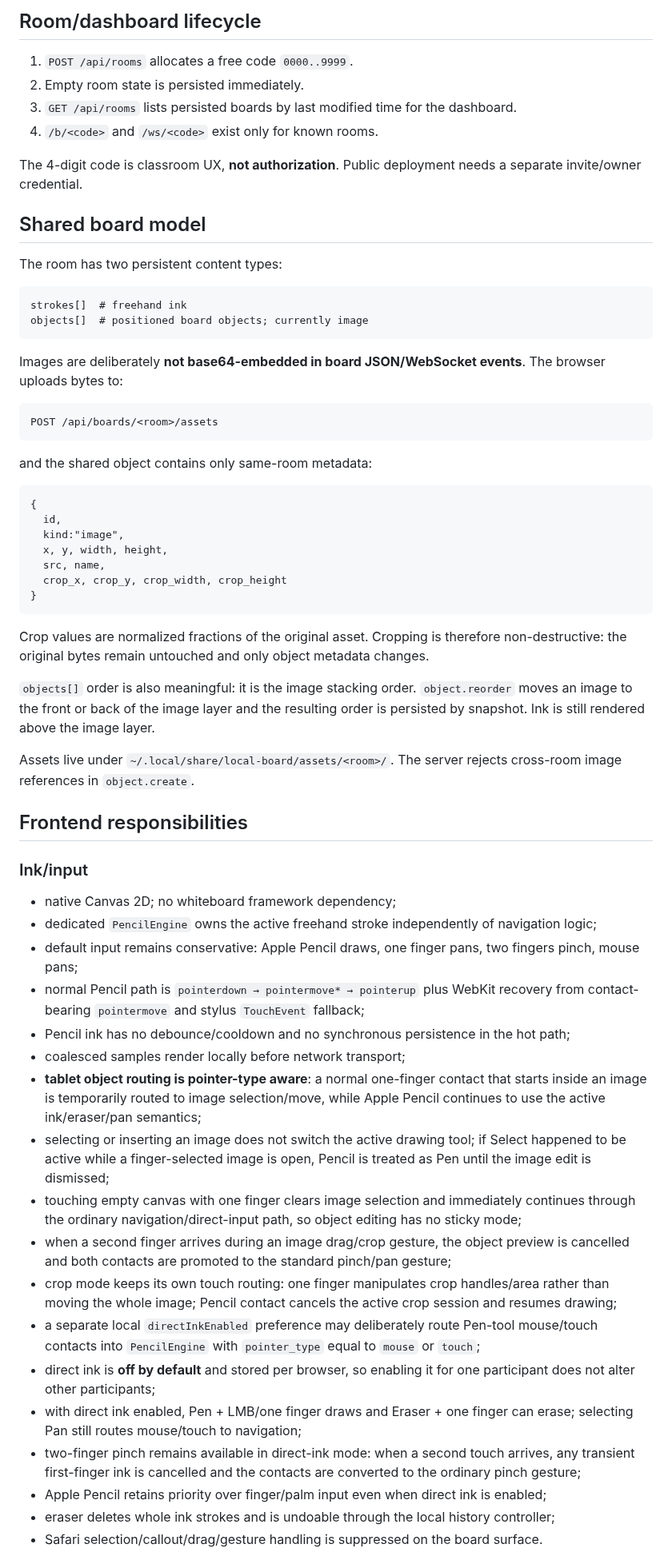
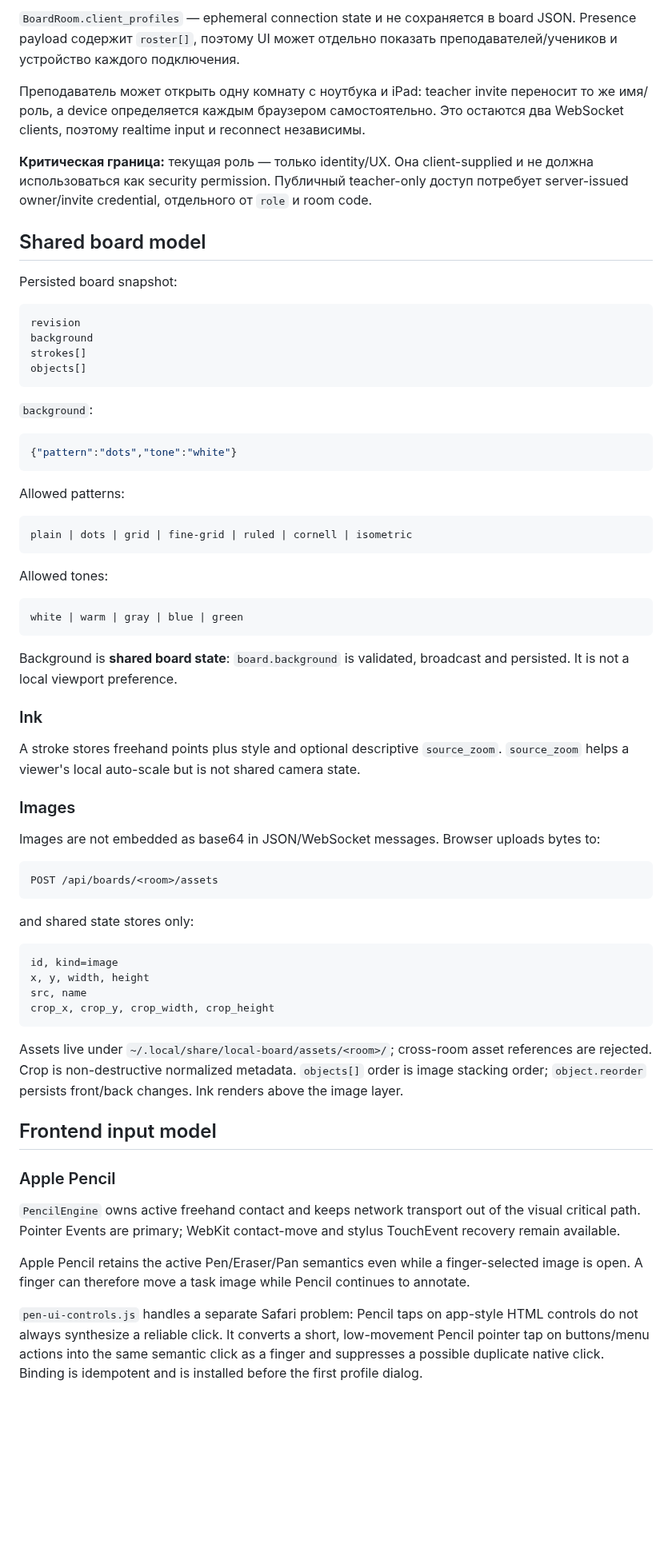
Before and after one commit to AlexArutiunian/local-board, a Markdown page: docs/architecture.md, the part around one of its changes. Shown at 80% size. Rendered like a GitHub page; blank space fills up the shorter version.

````diff
--- a/docs/architecture.md
+++ b/docs/architecture.md
@@ -35,67 +36,72 @@ flowchart LR
 ```
 
-## Room/dashboard lifecycle
+`BoardRoom.client_profiles` — ephemeral connection state и не сохраняется в board JSON. Presence payload содержит `roster[]`, поэтому UI может отдельно показать преподавателей/учеников и устройство каждого подключения.
 
-1. `POST /api/rooms` allocates a free code `0000..9999`.
-2. Empty room state is persisted immediately.
-3. `GET /api/rooms` lists persisted boards by last modified time for the dashboard.
-4. `/b/<code>` and `/ws/<code>` exist only for known rooms.
+Преподаватель может открыть одну комнату с ноутбука и iPad: teacher invite переносит то же имя/роль, а device определяется каждым браузером самостоятельно. Это остаются два WebSocket clients, поэтому realtime input и reconnect независимы.
 
-The 4-digit code is classroom UX, **not authorization**. Public deployment needs a separate invite/owner credential.
+**Критическая граница:** текущая роль — только identity/UX. Она client-supplied и не должна использоваться как security permission. Публичный teacher-only доступ потребует server-issued owner/invite credential, отдельного от `role` и room code.
 
 ## Shared board model
 
-The room has two persistent content types:
+Persisted board snapshot:
 
 ```text
-strokes[]  # freehand ink
-objects[]  # positioned board objects; currently image
+revision
+background
+strokes[]
+objects[]
 ```
 
-Images are deliberately **not base64-embedded in board JSON/WebSocket events**. The browser uploads bytes to:
+`background`:
+
+```json
+{"pattern":"dots","tone":"white"}
+```
+
+Allowed patterns:
+
+```text
+plain | dots | grid | fine-grid | ruled | cornell | isometric
+```
+
+Allowed tones:
+
+```text
+white | warm | gray | blue | green
+```
+
+Background is **shared board state**: `board.background` is validated, broadcast and persisted. It is not a local viewport preference.
+
+### Ink
+
+A stroke stores freehand points plus style and optional descriptive `source_zoom`. `source_zoom` helps a viewer's local auto-scale but is not shared camera state.
+
+### Images
+
+Images are not embedded as base64 in JSON/WebSocket messages. Browser uploads bytes to:
 
 ```text
 POST /api/boards/<room>/assets
 ```
 
-and the shared object contains only same-room metadata:
+and shared state stores only:
 
 ```text
-{
-  id,
-  kind:"image",
-  x, y, width, height,
-  src, name,
-  crop_x, crop_y, crop_width, crop_height
-}
+id, kind=image
+x, y, width, height
+src, name
+crop_x, crop_y, crop_width, crop_height
 ```
 
-Crop values are normalized fractions of the original asset. Cropping is therefore non-destructive: the original bytes remain untouched and only object metadata changes.
+Assets live under `~/.local/share/local-board/assets/<room>/`; cross-room asset references are rejected. Crop is non-destructive normalized metadata. `objects[]` order is image stacking order; `object.reorder` persists front/back changes. Ink renders above the image layer.
 
-`objects[]` order is also meaningful: it is the image stacking order. `object.reorder` moves an image to the front or back of the image layer and the resulting order is persisted by snapshot. Ink is still rendered above the image layer.
+## Frontend input model
 
-Assets live under `~/.local/share/local-board/assets/<room>/`. The server rejects cross-room image references in `object.create`.
+### Apple Pencil
 
-## Frontend responsibilities
+`PencilEngine` owns active freehand contact and keeps network transport out of the visual critical path. Pointer Events are primary; WebKit contact-move and stylus TouchEvent recovery remain available.
 
-### Ink/input
+Apple Pencil retains the active Pen/Eraser/Pan semantics even while a finger-selected image is open. A finger can therefore move a task image while Pencil continues to annotate.
 
-- native Canvas 2D; no whiteboard framework dependency;
-- dedicated `PencilEngine` owns the active freehand stroke independently of navigation logic;
-- default input remains conservative: Apple Pencil draws, one finger pans, two fingers pinch, mouse pans;
-- normal Pencil path is `pointerdown → pointermove* → pointerup` plus WebKit recovery from contact-bearing `pointermove` and stylus `TouchEvent` fallback;
-- Pencil ink has no debounce/cooldown and no synchronous persistence in the hot path;
-- coalesced samples render locally before network transport;
-- **tablet object routing is pointer-type aware**: a normal one-finger contact that starts inside an image is temporarily routed to image selection/move, while Apple Pencil continues to use the active ink/eraser/pan semantics;
-- selecting or inserting an image does not switch the active drawing tool; if Select happened to be active while a finger-selected image is open, Pencil is treated as Pen until the image edit is dismissed;
-- touching empty canvas with one finger clears image selection and immediately continues through the ordinary navigation/direct-input path, so object editing has no sticky mode;
-- when a second finger arrives during an image drag/crop gesture, the object preview is cancelled and both contacts are promoted to the standard pinch/pan gesture;
-- crop mode keeps its own touch routing: one finger manipulates crop handles/area rather than moving the whole image; Pencil contact cancels the active crop session and resumes drawing;
-- a separate local `directInkEnabled` preference may deliberately route Pen-tool mouse/touch contacts into `PencilEngine` with `pointer_type` equal to `mouse` or `touch`;
-- direct ink is **off by default** and stored per browser, so enabling it for one participant does not alter other participants;
-- with direct ink enabled, Pen + LMB/one finger draws and Eraser + one finger can erase; selecting Pan still routes mouse/touch to navigation;
-- two-finger pinch remains available in direct-ink mode: when a second touch arrives, any transient first-finger ink is cancelled and the contacts are converted to the ordinary pinch gesture;
-- Apple Pencil retains priority over finger/palm input even when direct ink is enabled;
-- eraser deletes whole ink strokes and is undoable through the local history controller;
-- Safari selection/callout/drag/gesture handling is suppressed on the board surface.
+`pen-ui-controls.js` handles a separate Safari problem: Pencil taps on app-style HTML controls do not always synthesize a reliable click. It converts a short, low-movement Pencil pointer tap on buttons/menu actions into the same semantic click as a finger and suppresses a possible duplicate native click. Binding is idempotent and is installed before the first profile dialog.
 
````
Also changed, not shown: other parts of docs/architecture.md (+142 -121 lines).
